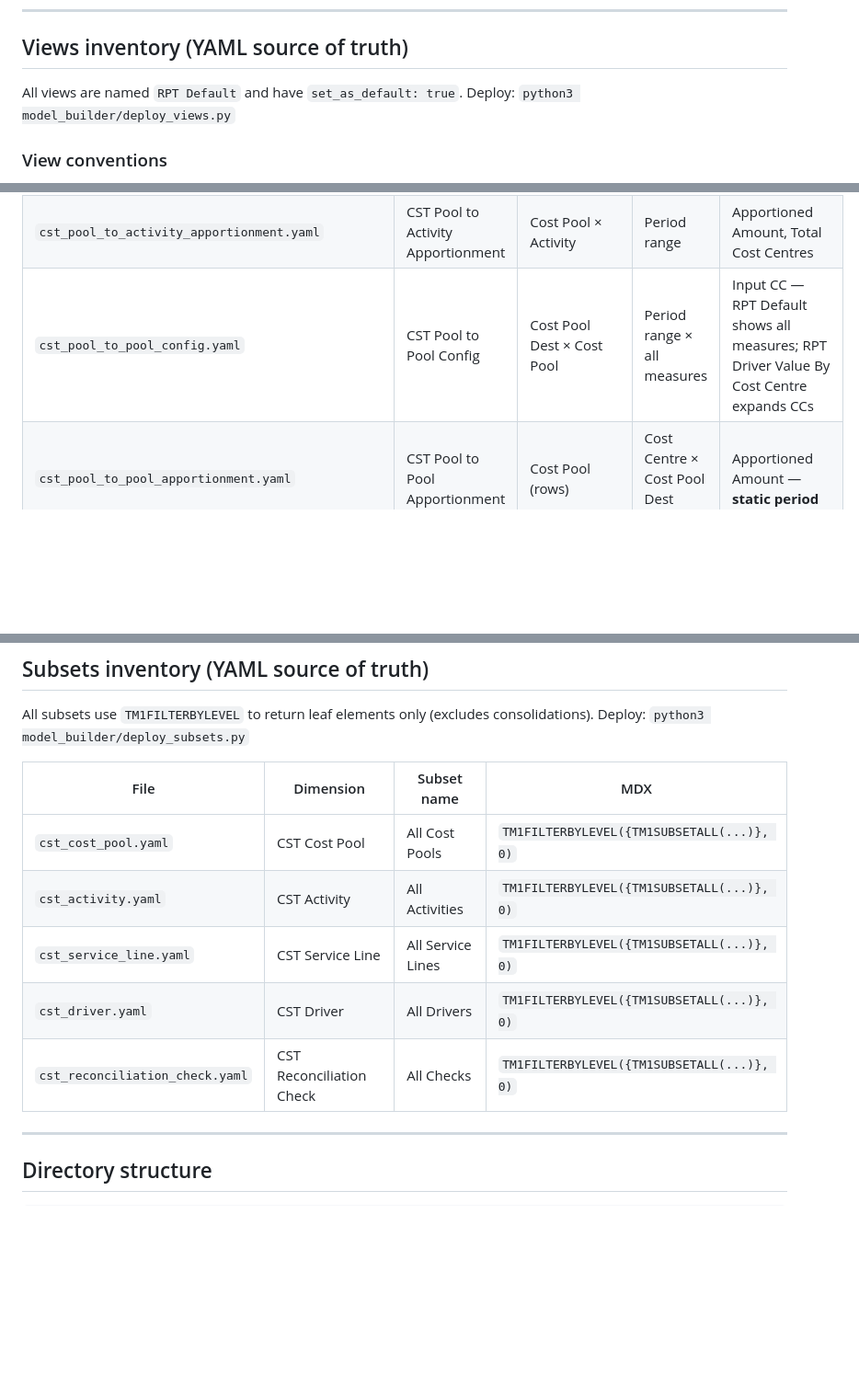
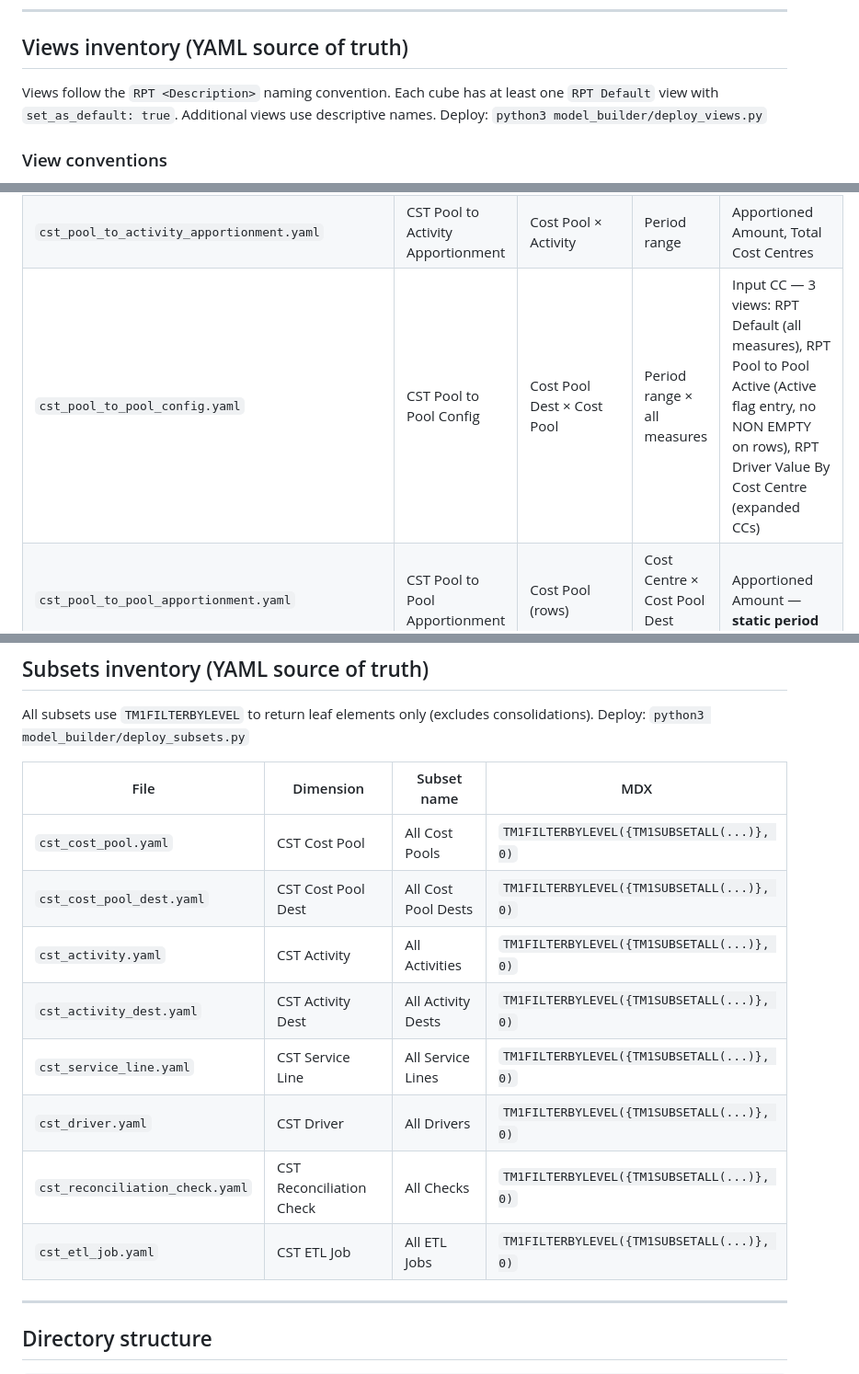
Before and after one commit to falconbi/tm1_apportionment, a Markdown page: CLAUDE_tm1_apportionment.md, 3 parts joined by grey strips. Shown at 92% size. GitHub-like rendering; blank space fills up the shorter version.

```diff
--- a/CLAUDE_tm1_apportionment.md
+++ b/CLAUDE_tm1_apportionment.md
@@ -264,7 +264,7 @@ python3 model_builder/deploy_rules.py cst_account_config
 
 ## Views inventory (YAML source of truth)
 
-All views are named `RPT Default` and have `set_as_default: true`.
+Views follow the `RPT <Description>` naming convention. Each cube has at least one `RPT Default` view with `set_as_default: true`. Additional views use descriptive names.
 Deploy: `python3 model_builder/deploy_views.py`
 
 ### View conventions
@@ -281,7 +281,7 @@ Deploy: `python3 model_builder/deploy_views.py`
 | `cst_account_to_pool_apportionment.yaml` | CST Account to Pool Apportionment | TOTAL OVERHEAD drilldown × Cost Pool | Period range | Apportioned Amount, Total Cost Centres |
 | `cst_pool_config.yaml` | CST Pool Config | Cost Pool × Driver × Activity | Period range | Pool to Activity Basis |
 | `cst_pool_to_activity_apportionment.yaml` | CST Pool to Activity Apportionment | Cost Pool × Activity | Period range | Apportioned Amount, Total Cost Centres |
-| `cst_pool_to_pool_config.yaml` | CST Pool to Pool Config | Cost Pool Dest × Cost Pool | Period range × all measures | Input CC — RPT Default shows all measures; RPT Driver Value By Cost Centre expands CCs |
+| `cst_pool_to_pool_config.yaml` | CST Pool to Pool Config | Cost Pool Dest × Cost Pool | Period range × all measures | Input CC — 3 views: RPT Default (all measures), RPT Pool to Pool Active (Active flag entry, no NON EMPTY on rows), RPT Driver Value By Cost Centre (expanded CCs) |
 | `cst_pool_to_pool_apportionment.yaml` | CST Pool to Pool Apportionment | Cost Pool (rows) | Cost Centre × Cost Pool Dest (cols) | Apportioned Amount — **static period** |
 | `cst_activity_config.yaml` | CST Activity Config | Activity × Driver × Service Line | Period range | Activity to Service Line Basis |
 | `cst_activity_to_service_line_apportionment.yaml` | CST Activity to Service Line Apportionment | Activity × Service Line | Period range | Apportioned Amount, Total Cost Centres |
@@ -300,10 +300,13 @@ Deploy: `python3 model_builder/deploy_subsets.py`
 | File | Dimension | Subset name | MDX |
 |------|-----------|-------------|-----|
 | `cst_cost_pool.yaml` | CST Cost Pool | All Cost Pools | `TM1FILTERBYLEVEL({TM1SUBSETALL(...)}, 0)` |
+| `cst_cost_pool_dest.yaml` | CST Cost Pool Dest | All Cost Pool Dests | `TM1FILTERBYLEVEL({TM1SUBSETALL(...)}, 0)` |
 | `cst_activity.yaml` | CST Activity | All Activities | `TM1FILTERBYLEVEL({TM1SUBSETALL(...)}, 0)` |
+| `cst_activity_dest.yaml` | CST Activity Dest | All Activity Dests | `TM1FILTERBYLEVEL({TM1SUBSETALL(...)}, 0)` |
 | `cst_service_line.yaml` | CST Service Line | All Service Lines | `TM1FILTERBYLEVEL({TM1SUBSETALL(...)}, 0)` |
 | `cst_driver.yaml` | CST Driver | All Drivers | `TM1FILTERBYLEVEL({TM1SUBSETALL(...)}, 0)` |
 | `cst_reconciliation_check.yaml` | CST Reconciliation Check | All Checks | `TM1FILTERBYLEVEL({TM1SUBSETALL(...)}, 0)` |
+| `cst_etl_job.yaml` | CST ETL Job | All ETL Jobs | `TM1FILTERBYLEVEL({TM1SUBSETALL(...)}, 0)` |
 
 ---
 
```
Also changed, not shown: other parts of CLAUDE_tm1_apportionment.md (+21 -7 lines).
